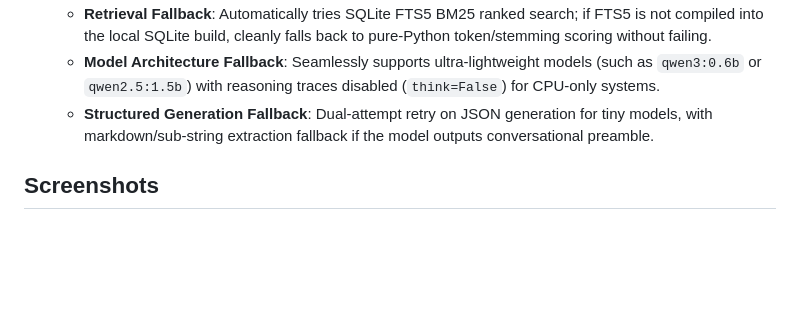
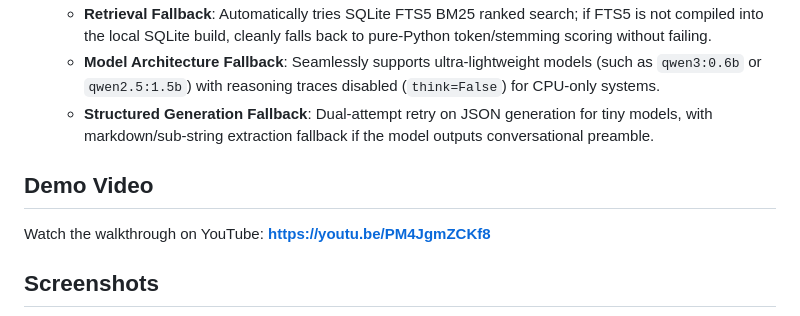
Before and after one commit to AbdulKhadhar/memory-seance-lite, a Markdown page: README.md, the part around the change. Drawn GitHub-style; blank space fills up the shorter version.

Commit message:
Add demo video link to README

```diff
--- a/README.md
+++ b/README.md
@@ -57,6 +57,10 @@ flowchart LR
   - **Retrieval Fallback**: Automatically tries SQLite FTS5 BM25 ranked search; if FTS5 is not compiled into the local SQLite build, cleanly falls back to pure-Python token/stemming scoring without failing.
   - **Model Architecture Fallback**: Seamlessly supports ultra-lightweight models (such as `qwen3:0.6b` or `qwen2.5:1.5b`) with reasoning traces disabled (`think=False`) for CPU-only systems.
   - **Structured Generation Fallback**: Dual-attempt retry on JSON generation for tiny models, with markdown/sub-string extraction fallback if the model outputs conversational preamble.
+
+## Demo Video
+
+Watch the walkthrough on YouTube: **[https://youtu.be/PM4JgmZCKf8](https://youtu.be/PM4JgmZCKf8)**
 
 ## Screenshots
 
```
